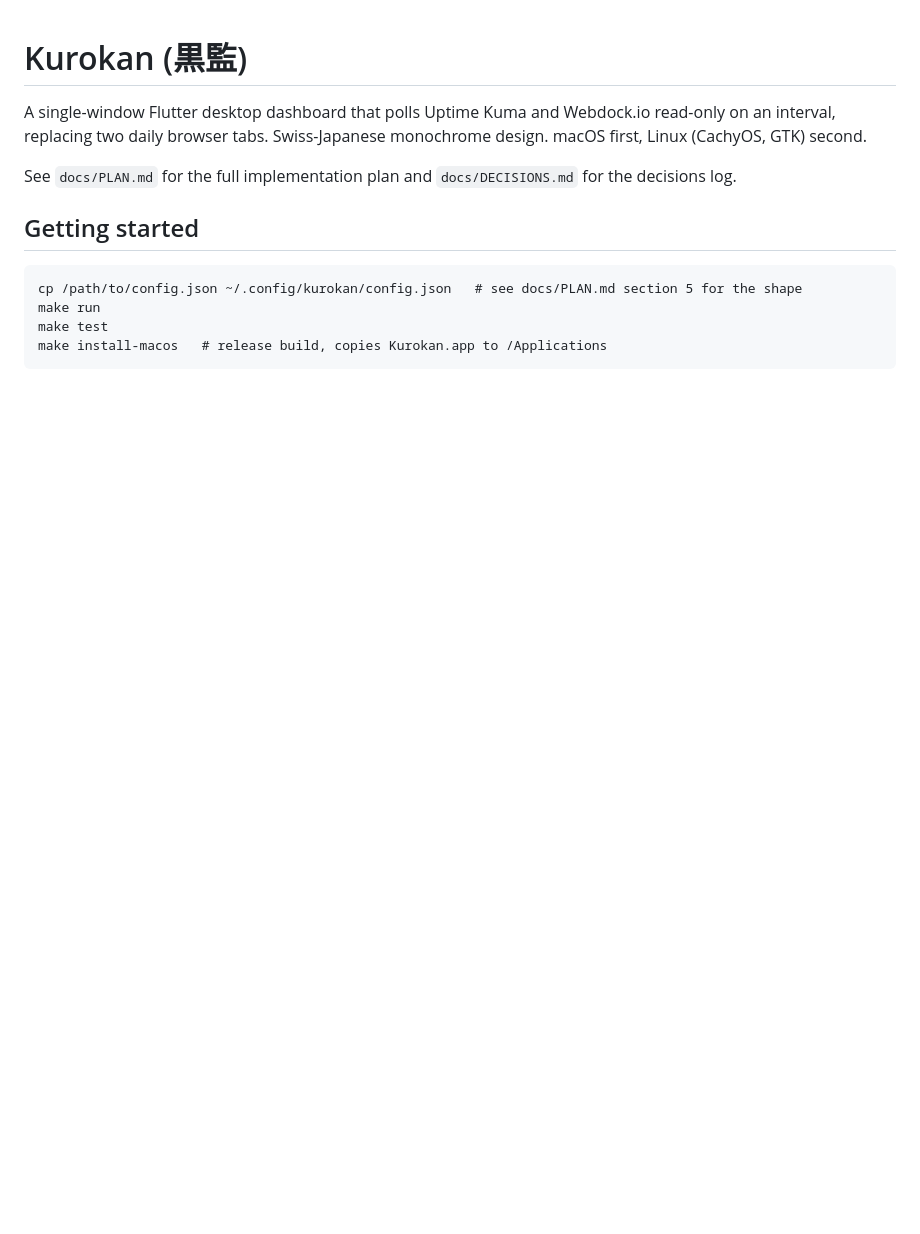
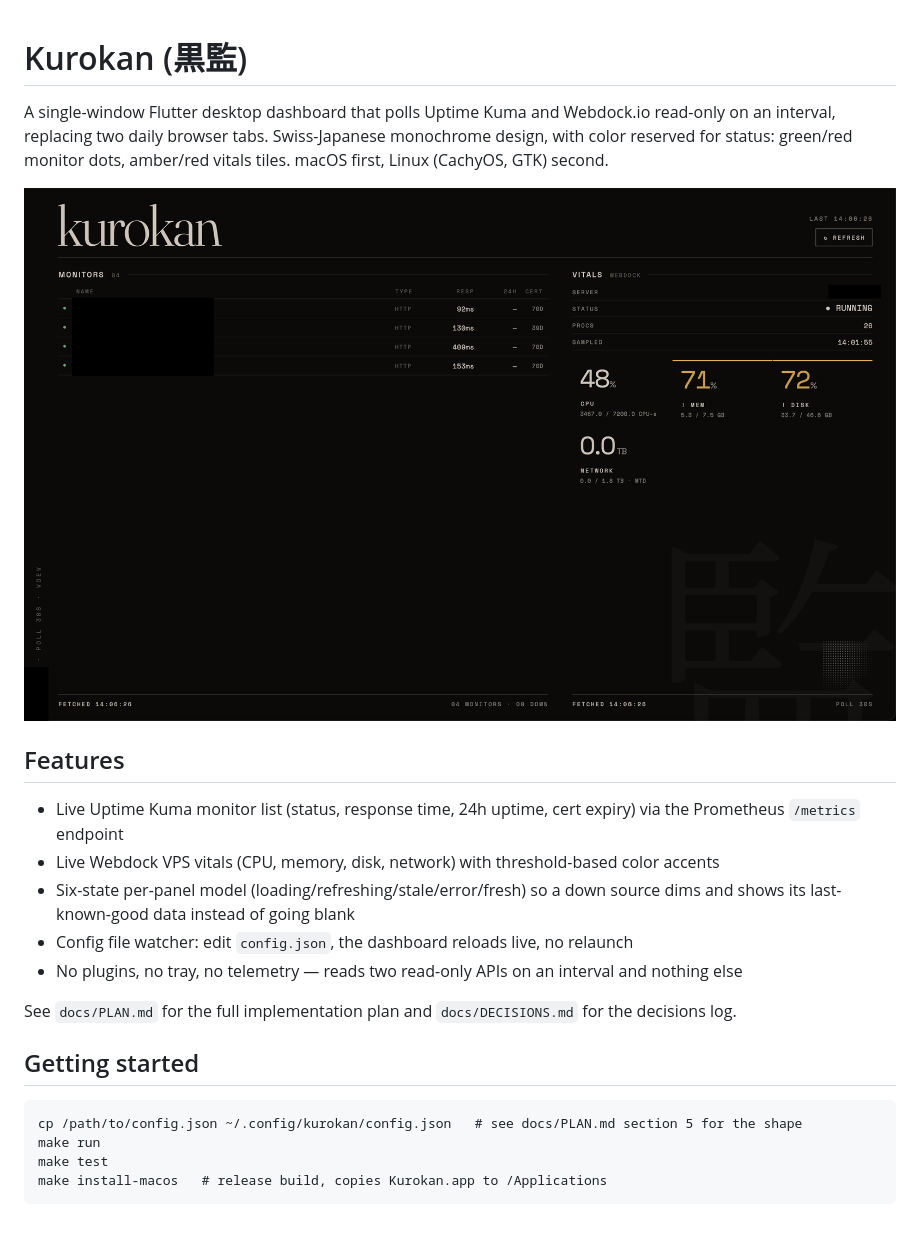
Before and after one commit to HaziqLucii/kurokan, a Markdown page: README.md, the part around the change. Drawn GitHub-style; pictures changed too: docs/screenshots/dashboard.png (added); blank space fills up the shorter version.

Commit message:
Add showcase screenshot to README
Real dashboard screenshot with monitor names and the server slug
redacted (Meekco's actual internal service names) — repo is going
public. Everything else is real: live Kuma monitors, live Webdock
vitals with the new warn/crit color accents, the kanji-seal icon
reflected in the wordmark.

Co-Authored-By: Claude Sonnet 5 <noreply@anthropic.com>

```diff
--- a/README.md
+++ b/README.md
@@ -2,7 +2,24 @@
 
 A single-window Flutter desktop dashboard that polls Uptime Kuma and
 Webdock.io read-only on an interval, replacing two daily browser tabs.
-Swiss-Japanese monochrome design. macOS first, Linux (CachyOS, GTK) second.
+Swiss-Japanese monochrome design, with color reserved for status: green/red
+monitor dots, amber/red vitals tiles. macOS first, Linux (CachyOS, GTK)
+second.
+
+![Kurokan dashboard](docs/screenshots/dashboard.png)
+
+## Features
+
+- Live Uptime Kuma monitor list (status, response time, 24h uptime, cert
+  expiry) via the Prometheus `/metrics` endpoint
+- Live Webdock VPS vitals (CPU, memory, disk, network) with threshold-based
+  color accents
+- Six-state per-panel model (loading/refreshing/stale/error/fresh) so a
+  down source dims and shows its last-known-good data instead of going blank
+- Config file watcher: edit `config.json`, the dashboard reloads live, no
+  relaunch
+- No plugins, no tray, no telemetry — reads two read-only APIs on an
+  interval and nothing else
 
 See `docs/PLAN.md` for the full implementation plan and `docs/DECISIONS.md`
 for the decisions log.
```
